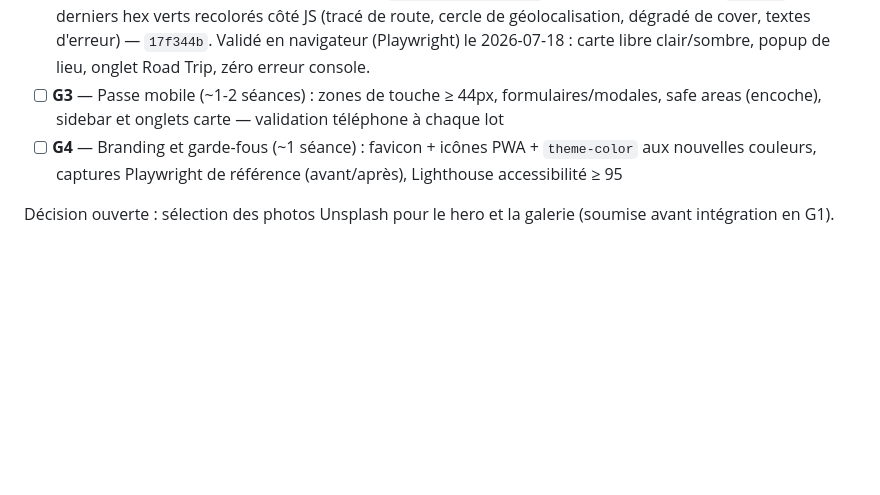
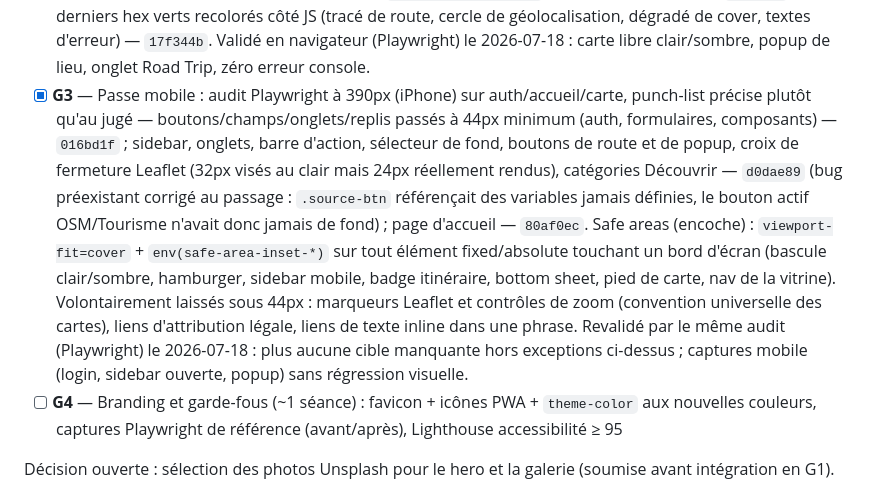
Before and after one commit to modao27/road-tripmap, a Markdown page: PLAN.md, the part around the change. GitHub-like rendering; blank space fills up the shorter version.

Commit message:
docs: Phase G3 au PLAN.md, cloture
Coche G3 avec les references de commits et le resultat de l'audit
Playwright avant/apres.

Co-Authored-By: Claude Sonnet 5 <noreply@anthropic.com>

```diff
--- a/PLAN.md
+++ b/PLAN.md
@@ -326,9 +326,26 @@ téléphone) entre les lots.
       Validé en navigateur (Playwright) le 2026-07-18 : carte libre
       clair/sombre, popup de lieu, onglet Road Trip, zéro erreur
       console.
-- [ ] **G3** — Passe mobile (~1-2 séances) : zones de touche ≥ 44px,
-      formulaires/modales, safe areas (encoche), sidebar et onglets
-      carte — validation téléphone à chaque lot
+- [x] **G3** — Passe mobile : audit Playwright à 390px (iPhone) sur
+      auth/accueil/carte, punch-list précise plutôt qu'au jugé —
+      boutons/champs/onglets/replis passés à 44px minimum (auth,
+      formulaires, composants) — `016bd1f` ; sidebar, onglets, barre
+      d'action, sélecteur de fond, boutons de route et de popup, croix
+      de fermeture Leaflet (32px visés au clair mais 24px réellement
+      rendus), catégories Découvrir — `d0dae89` (bug préexistant
+      corrigé au passage : `.source-btn` référençait des variables
+      jamais définies, le bouton actif OSM/Tourisme n'avait donc
+      jamais de fond) ; page d'accueil — `80af0ec`. Safe areas
+      (encoche) : `viewport-fit=cover` + `env(safe-area-inset-*)` sur
+      tout élément fixed/absolute touchant un bord d'écran (bascule
+      clair/sombre, hamburger, sidebar mobile, badge itinéraire,
+      bottom sheet, pied de carte, nav de la vitrine).
+      Volontairement laissés sous 44px : marqueurs Leaflet et
+      contrôles de zoom (convention universelle des cartes), liens
+      d'attribution légale, liens de texte inline dans une phrase.
+      Revalidé par le même audit (Playwright) le 2026-07-18 : plus
+      aucune cible manquante hors exceptions ci-dessus ; captures
+      mobile (login, sidebar ouverte, popup) sans régression visuelle.
 - [ ] **G4** — Branding et garde-fous (~1 séance) : favicon + icônes PWA
       + `theme-color` aux nouvelles couleurs, captures Playwright de
       référence (avant/après), Lighthouse accessibilité ≥ 95
```
